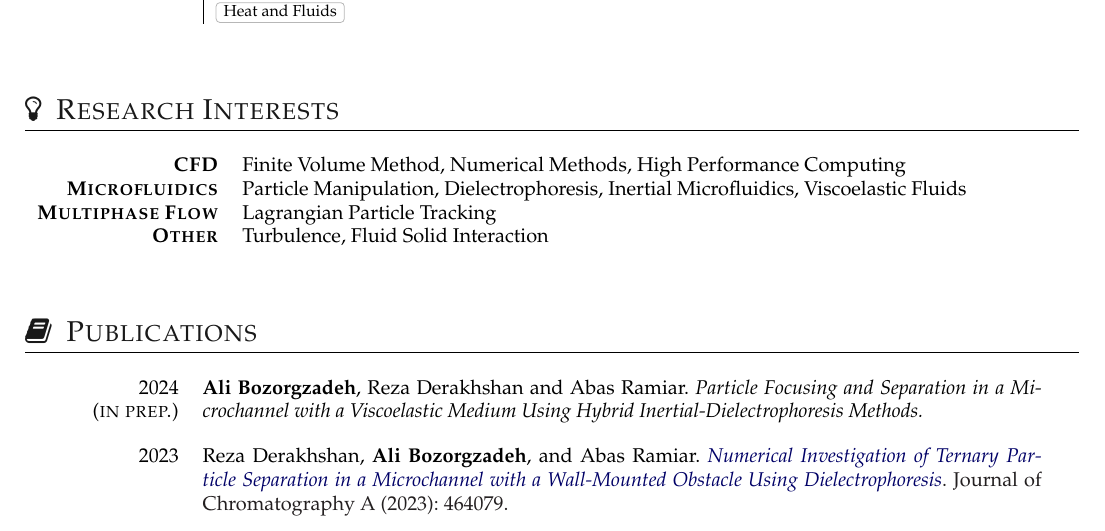
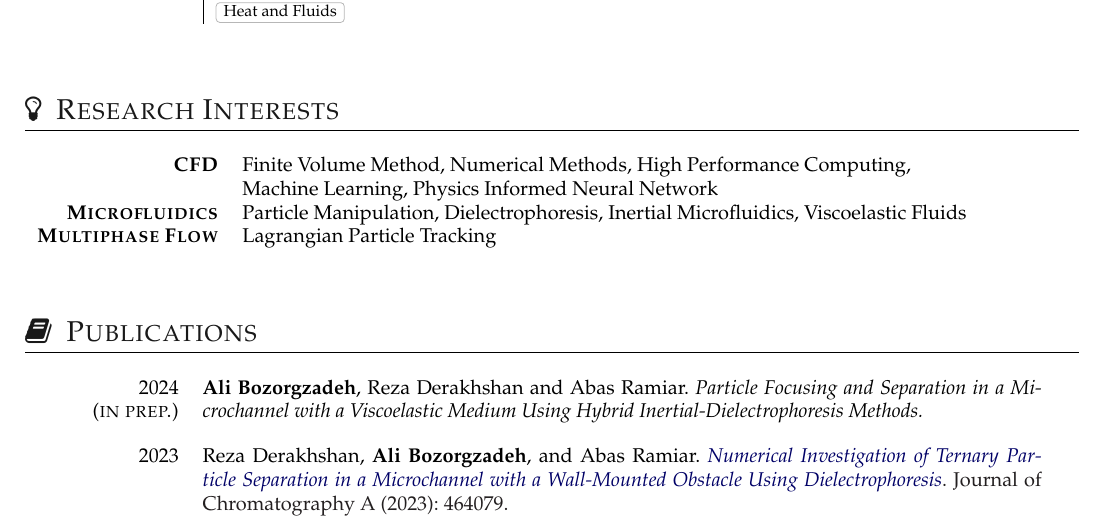
Before and after one commit to abzrg/cv, a LaTeX document (main.tex, which reads include/interests.tex): part of page 1 of 2, cut so that both start at the same text. Compiled offline with pdfLaTeX.

Commit message:
Update research interest
Add machine learning and pinn to cfd

```diff
--- a/include/interests.tex
+++ b/include/interests.tex
@@ -3,8 +3,8 @@
 \vspace{10pt}
 
 \begin{tabular}{rl}
-  \textsc{\textbf{CFD}}             & Finite Volume Method, Numerical Methods, High Performance Computing \\
+  \textsc{\textbf{CFD}}             & Finite Volume Method, Numerical Methods, High Performance Computing, \\
+                                    & Machine Learning, Physics Informed Neural Network \\
   \textsc{\textbf{Microfluidics}}   & Particle Manipulation, Dielectrophoresis, Inertial Microfluidics, Viscoelastic Fluids \\
   \textsc{\textbf{Multiphase Flow}} & Lagrangian Particle Tracking \\
-  \textsc{\textbf{Other}}           & Turbulence, Fluid Solid Interaction
 \end{tabular}
```
